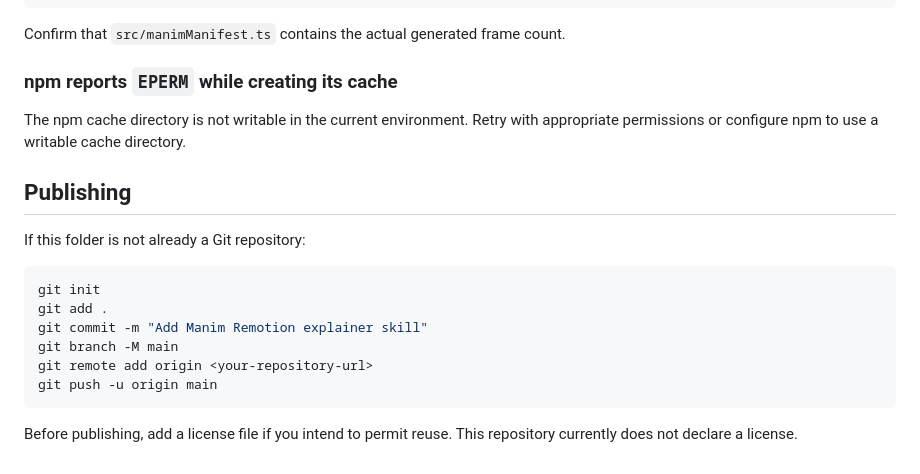
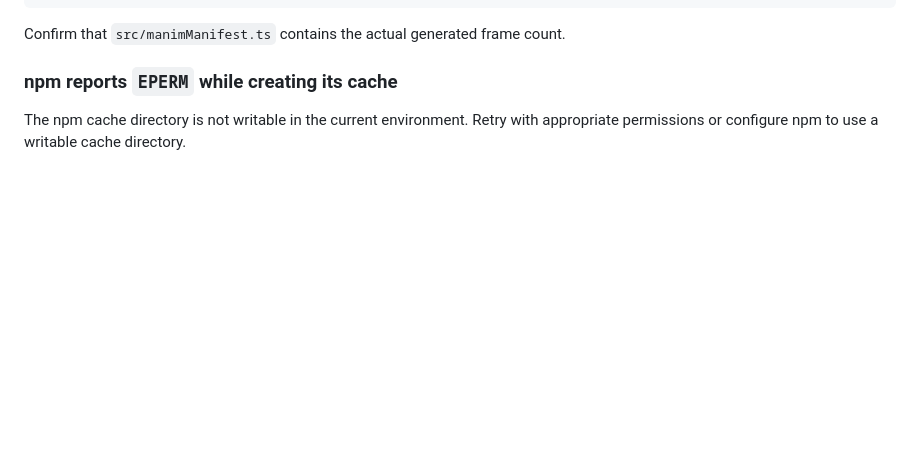
Before and after one commit to szc0201/manim-remotion-explainer-skill, a Markdown page: README.md, the part around the change. GitHub-like rendering; blank space fills up the shorter version.

````diff
--- a/README.md
+++ b/README.md
@@ -266,18 +266,3 @@ Confirm that `src/manimManifest.ts` contains the actual generated frame count.
 ### npm reports `EPERM` while creating its cache
 
 The npm cache directory is not writable in the current environment. Retry with appropriate permissions or configure npm to use a writable cache directory.
-
-## Publishing
-
-If this folder is not already a Git repository:
-
-```powershell
-git init
-git add .
-git commit -m "Add Manim Remotion explainer skill"
-git branch -M main
-git remote add origin <your-repository-url>
-git push -u origin main
-```
-
-Before publishing, add a license file if you intend to permit reuse. This repository currently does not declare a license.
````
